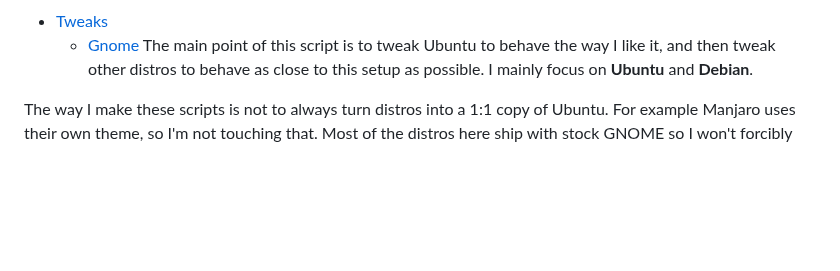
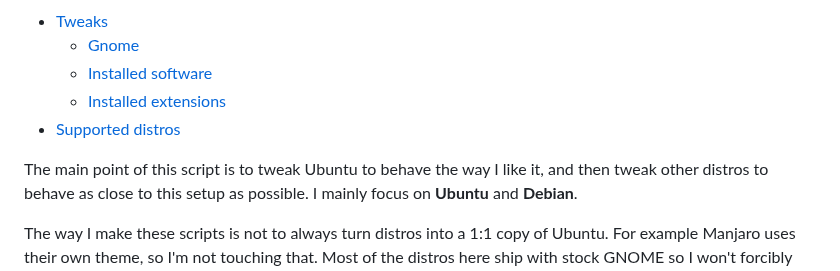
Before and after one commit to Tsu-gu/tsubuntu, a Markdown page: README.md, the part around the change. Rendered like a GitHub page; blank space fills up the shorter version.

```diff
--- a/README.md
+++ b/README.md
@@ -1,6 +1,10 @@
 ![logo](https://raw.githubusercontent.com/Tsu-gu/tsubuntu/main/showcase/tsubuntu-logo-fedora-debian-buntu.png)
 - [Tweaks](#tweaks)
-  - [Gnome](##gnome)
+  - [Gnome](#gnome)
+  - [Installed software](#installed-software)
+  - [Installed extensions](#installed-extensions)
+- [Supported distros](#supported-and-tested-distros)
+
 The main point of this script is to tweak Ubuntu to behave the way I like it, and then tweak other distros to behave as close to this setup as possible. I mainly focus on **Ubuntu** and **Debian**.
 
 The way I make these scripts is not to always turn distros into a 1:1 copy of Ubuntu. For example Manjaro uses their own theme, so I'm not touching that. Most of the distros here ship with stock GNOME so I won't forcibly install Yaru and Ubuntu's font and hope for the best.
```
